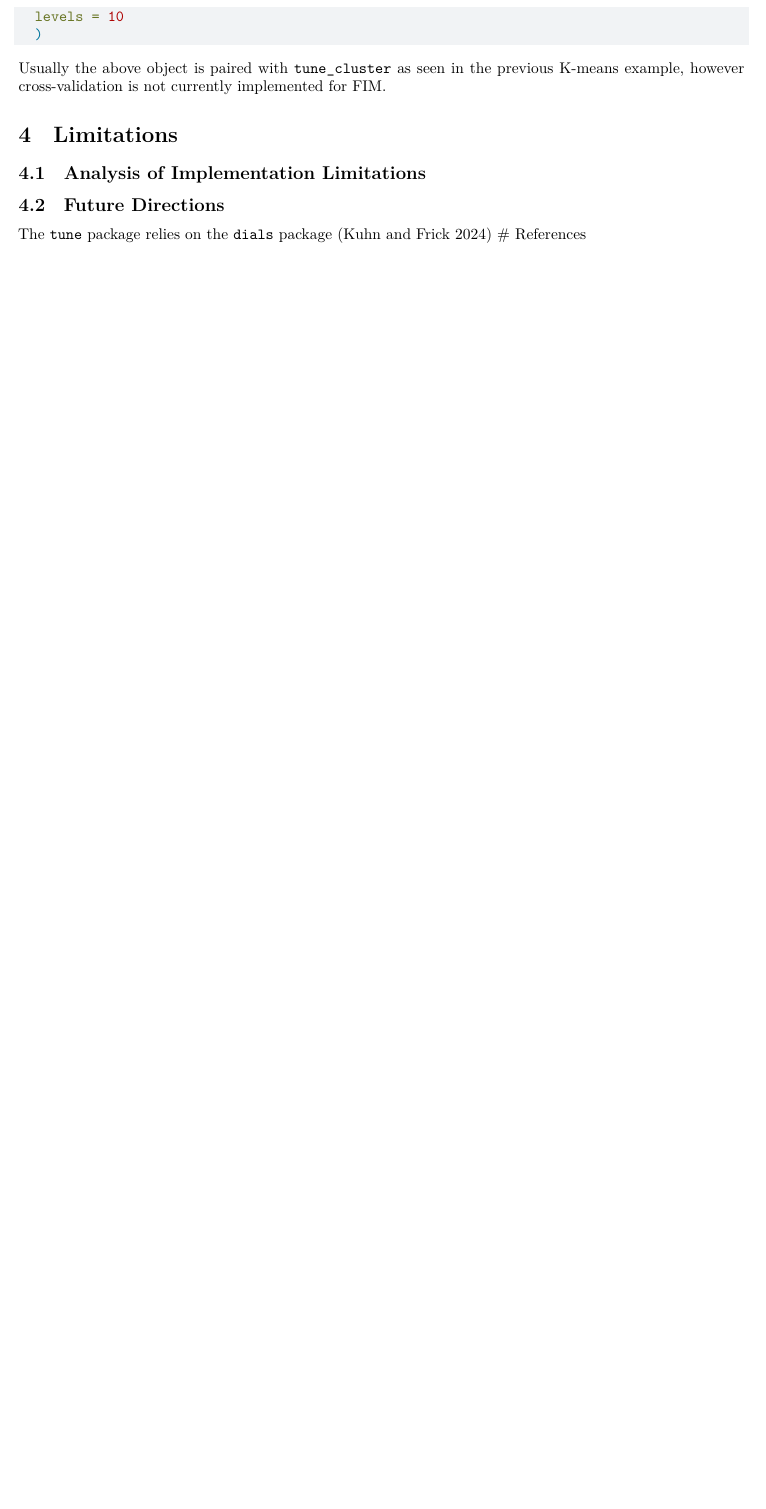
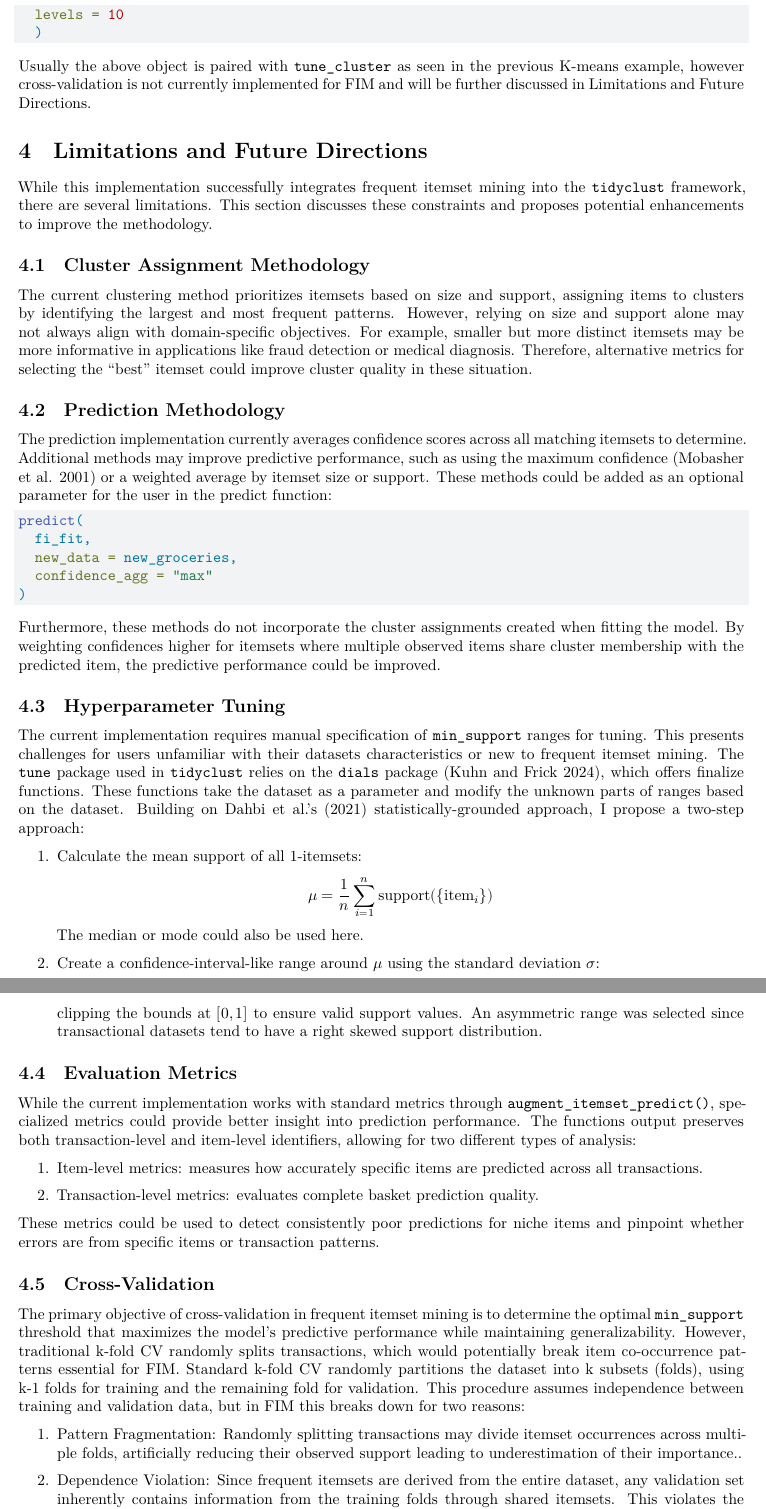
Before and after one commit to Wander03/thesis, a Quarto document (thesis_draft.qmd): part of page 9 of 10 before the commit and two parts of pages 9 and 10 of 11 after it, the two joined at a grey line, cut so that both start at the same text, the shorter picture padded with empty space. Rendered offline with R 4.5, knitr and Pandoc in place of Quarto, then LaTeX, with nearby package versions.

Commit message:
almost done?

````diff
--- a/thesis_draft.qmd
+++ b/thesis_draft.qmd
@@ -387,11 +387,60 @@ min_support_grid <- grid_regular(
   )
 ```
 
-Usually the above object is paired with `tune_cluster` as seen in the previous K-means example, however cross-validation is not currently implemented for FIM.
+Usually the above object is paired with `tune_cluster` as seen in the previous K-means example, however cross-validation is not currently implemented for FIM and will be further discussed in Limitations and Future Directions.
 
-# Limitations
+# Limitations and Future Directions
 
-## Analysis of Implementation Limitations
+While this implementation successfully integrates frequent itemset mining into the `tidyclust` framework, there are several limitations. This section discusses these constraints and proposes potential enhancements to improve the methodology.
 
-## Future Directions
-The `tune` package relies on the `dials` package [@kuhn_dials_2024]
+## Cluster Assignment Methodology
+
+The current clustering method prioritizes itemsets based on size and support, assigning items to clusters by identifying the largest and most frequent patterns. However, relying on size and support alone may not always align with domain-specific objectives. For example, smaller but more distinct itemsets may be more informative in applications like fraud detection or medical diagnosis. Therefore, alternative metrics for selecting the "best" itemset could improve cluster quality in these situation.
+
+## Prediction Methodology
+
+The prediction implementation currently averages confidence scores across all matching itemsets to determine. Additional methods may improve predictive performance, such as using the maximum confidence [@mobasher_effective_2001] or a weighted average by itemset size or support. These methods could be added as an optional parameter for the user in the predict function:
+
+```{r}
+predict(
+  fi_fit,
+  new_data = new_groceries,
+  confidence_agg = "max"
+)
+```
+
+Furthermore, these methods do not incorporate the cluster assignments created when fitting the model. By weighting confidences higher for itemsets where multiple observed items share cluster membership with the predicted item, the predictive performance could be improved.
+
+## Hyperparameter Tuning
+
+The current implementation requires manual specification of `min_support` ranges for tuning. This presents challenges for users unfamiliar with their datasets characteristics or new to frequent itemset mining. The `tune` package used in `tidyclust` relies on the `dials` package [@kuhn_dials_2024], which offers finalize functions. These functions take the dataset as a parameter and modify the unknown parts of ranges based on the dataset. Building on Dahbi et al.'s [-@dahbi_finding_2021] statistically-grounded approach, I propose a two-step approach:
+
+1. Calculate the mean support of all 1-itemsets:
+$$
+\mu = \frac{1}{n}\sum^n_{i=1}{\text{support}(\{\text{item}_i\})}
+$$
+The median or mode could also be used here.
+
+2. Create a confidence-interval-like range around $\mu$ using the standard deviation $\sigma$:
+$$
+[\mu - \frac{\sigma}{2}, \mu + \sigma]
+$$
+clipping the bounds at $[0, 1]$ to ensure valid support values. An asymmetric range was selected since transactional datasets tend to have a right skewed support distribution.
+
+## Evaluation Metrics
+
+While the current implementation works with standard metrics through `augment_itemset_predict()`, specialized metrics could provide better insight into prediction performance. The functions output preserves both transaction-level and item-level identifiers, allowing for two different types of analysis:
+
+1. Item-level metrics: measures how accurately specific items are predicted across all transactions.
+
+2. Transaction-level metrics: evaluates complete basket prediction quality.
+
+These metrics could be used to detect consistently poor predictions for niche items and pinpoint whether errors are from specific items or transaction patterns.
+
+## Cross-Validation
+
+The primary objective of cross-validation in frequent itemset mining is to determine the optimal `min_support` threshold that maximizes the model's predictive performance while maintaining generalizability. However, traditional k-fold CV randomly splits transactions, which would potentially break item co-occurrence patterns essential for FIM. Standard k-fold CV randomly partitions the dataset into k subsets (folds), using k-1 folds for training and the remaining fold for validation. This procedure assumes independence between training and validation data, but in FIM this breaks down for two reasons:
+
+1. Pattern Fragmentation: Randomly splitting transactions may divide itemset occurrences across multiple folds, artificially reducing their observed support leading to underestimation of their importance..
+
+2. Dependence Violation: Since frequent itemsets are derived from the entire dataset, any validation set inherently contains information from the training folds through shared itemsets. This violates the independence assumption fundamental to CV's statistical validity.
````
Also changed, not shown: freq_itemsets_citations.bib (+13 -0 lines), thesis_draft.qmd (3 more changed lines).
